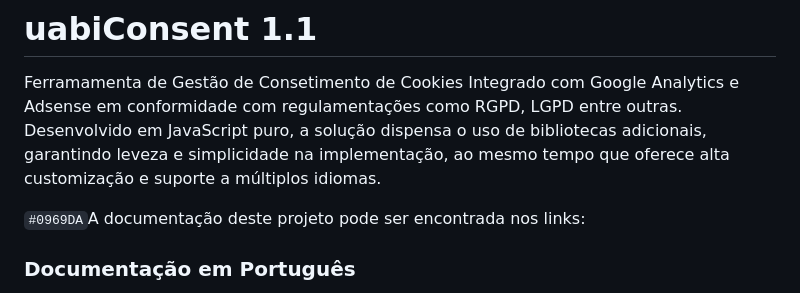
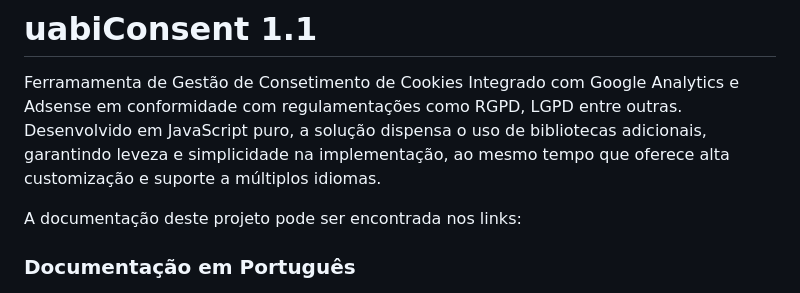
Before and after one commit to rdrusian/uabiConsent, a Markdown page: README.md, the part around the change. GitHub-like rendering.

```diff
--- a/README.md
+++ b/README.md
@@ -2,7 +2,7 @@
 
 Ferramamenta de Gestão de Consetimento de Cookies Integrado com Google Analytics e Adsense em conformidade com regulamentações como RGPD, LGPD entre outras. Desenvolvido em JavaScript puro, a solução dispensa o uso de bibliotecas adicionais, garantindo leveza e simplicidade na implementação, ao mesmo tempo que oferece alta customização e suporte a múltiplos idiomas.
 
-`#0969DA`A documentação deste projeto pode ser encontrada nos links:
+A documentação deste projeto pode ser encontrada nos links:
 
 ### Documentação em Português
 
```
